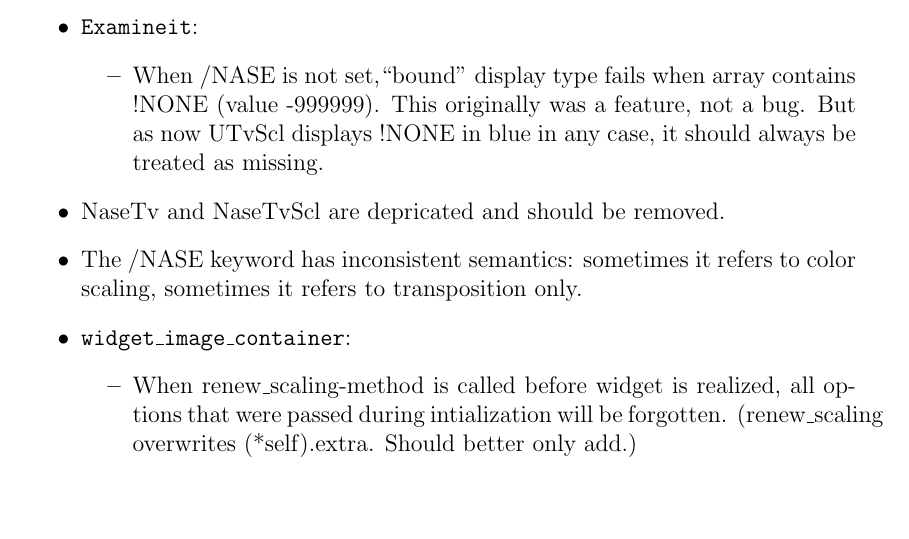
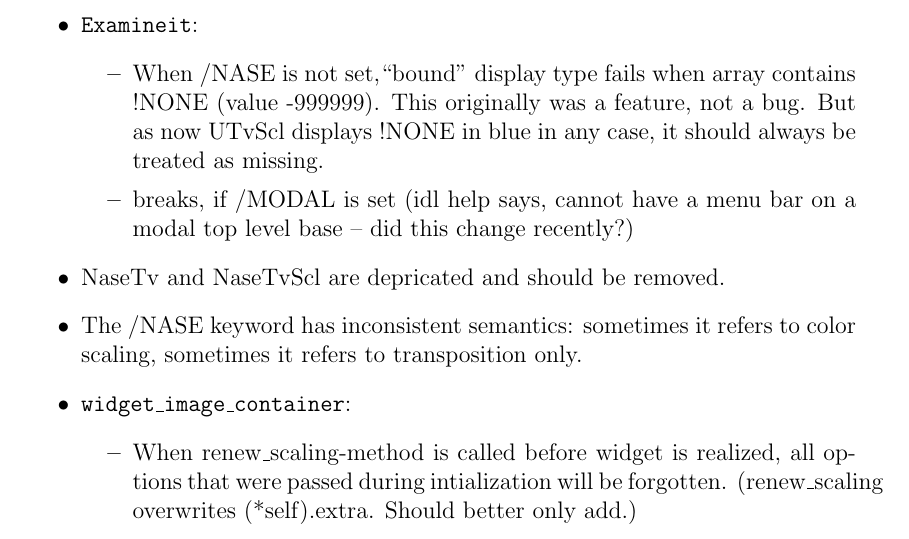
Before and after one commit to BackupTheBerlios/nase-svn, a LaTeX document (doc/trunk/workshop/todo.tex): part of page 3 of 6, cut so that both start at the same text. Compiled offline with pdfLaTeX; the source files are stored in an older character set and shown here as Unicode.

Commit message:
added examineit -modl - bug

```diff
--- a/doc/trunk/workshop/todo.tex
+++ b/doc/trunk/workshop/todo.tex
@@ -145,6 +145,8 @@ Rüdiger\\[2cm]
         (value -999999). This originally was a feature, not a bug. But
         as now UTvScl displays !NONE in blue in any case, it should
         always be treated as missing.
+      \item breaks, if /MODAL is set (idl help says, cannot have a
+        menu bar on a modal top level base -- did this change recently?)
     \end{itemize}
   \item NaseTv and NaseTvScl are depricated and should be removed.
   \item The /NASE keyword has inconsistent semantics: sometimes it
```
